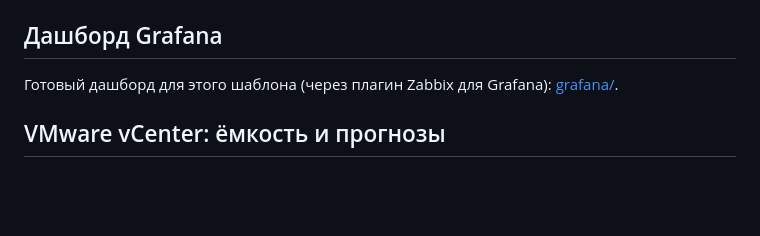
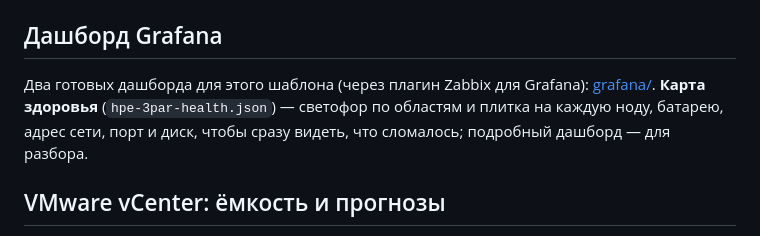
Before and after one commit to onlycrack-cyber/repo_cl, a Markdown page: README.md, the part around the change. Drawn GitHub-style; blank space fills up the shorter version.

```diff
--- a/README.md
+++ b/README.md
@@ -140,7 +140,9 @@ ZABBIX_URL=https://zabbix.example.com ZABBIX_API_TOKEN=... \
 
 ## Дашборд Grafana
 
-Готовый дашборд для этого шаблона (через плагин Zabbix для Grafana): [grafana/](grafana/README.md).
+Два готовых дашборда для этого шаблона (через плагин Zabbix для Grafana): [grafana/](grafana/README.md).
+**Карта здоровья** (`hpe-3par-health.json`) — светофор по областям и плитка на каждую ноду, батарею, адрес сети,
+порт и диск, чтобы сразу видеть, что сломалось; подробный дашборд — для разбора.
 
 ## VMware vCenter: ёмкость и прогнозы
 
```
Also changed, not shown: grafana/README.md (+46 -1 lines), grafana/hpe-3par-health.png (added), 4 other files.
